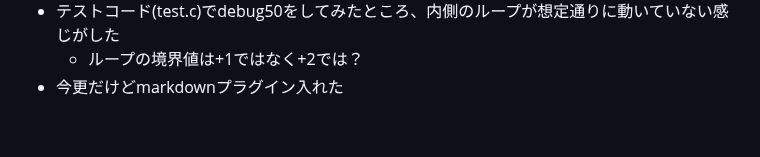
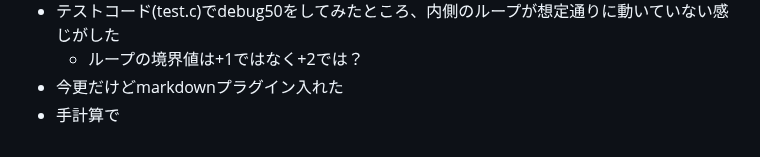
Before and after one commit to zer0-u/cs50, a Markdown page: 4_Memory/memo.md, the part around the change. Drawn GitHub-style.

Commit message:
Sat, Jan 14, 2023, 8:41 AM +00:00

```diff
--- a/4_Memory/memo.md
+++ b/4_Memory/memo.md
@@ -278,3 +278,4 @@
 - テストコード(test.c)でdebug50をしてみたところ、内側のループが想定通りに動いていない感じがした
     - ループの境界値は+1ではなく+2では？
 - 今更だけどmarkdownプラグイン入れた
+- 手計算で
```
